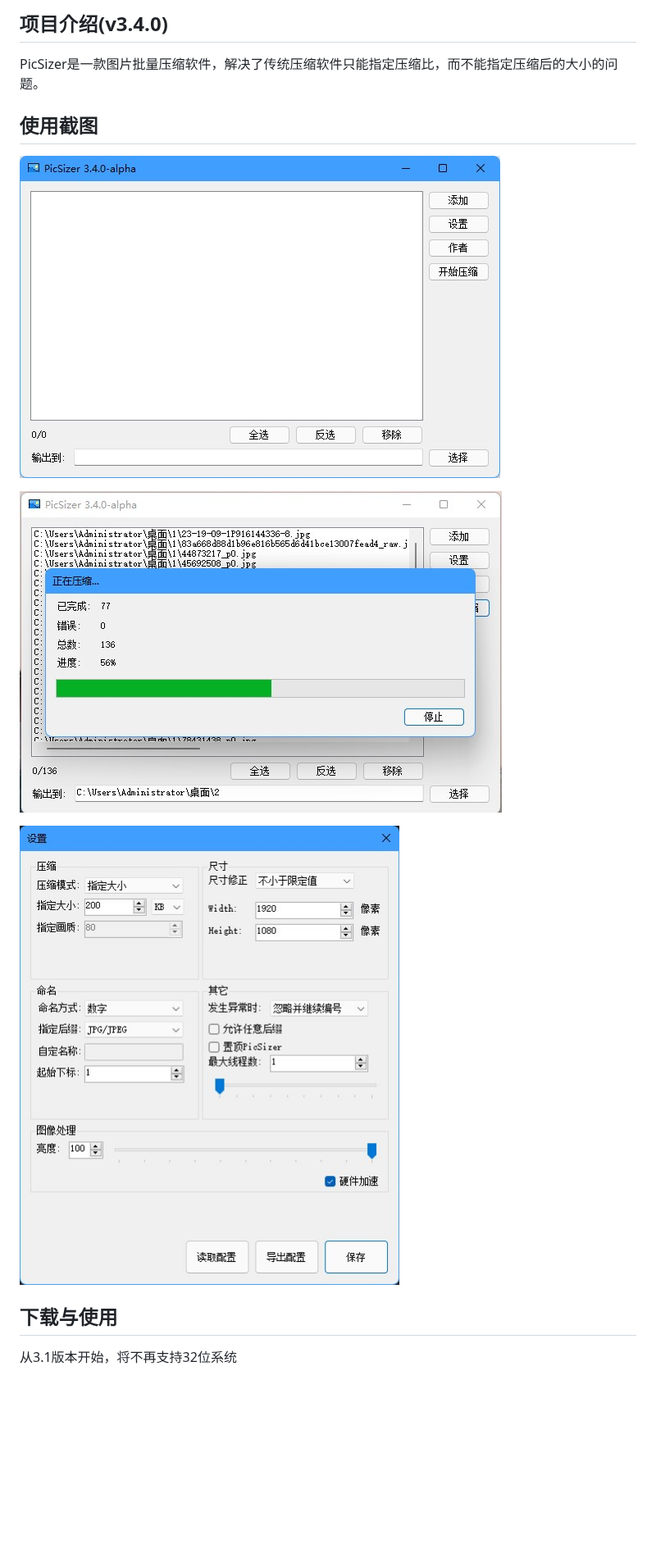
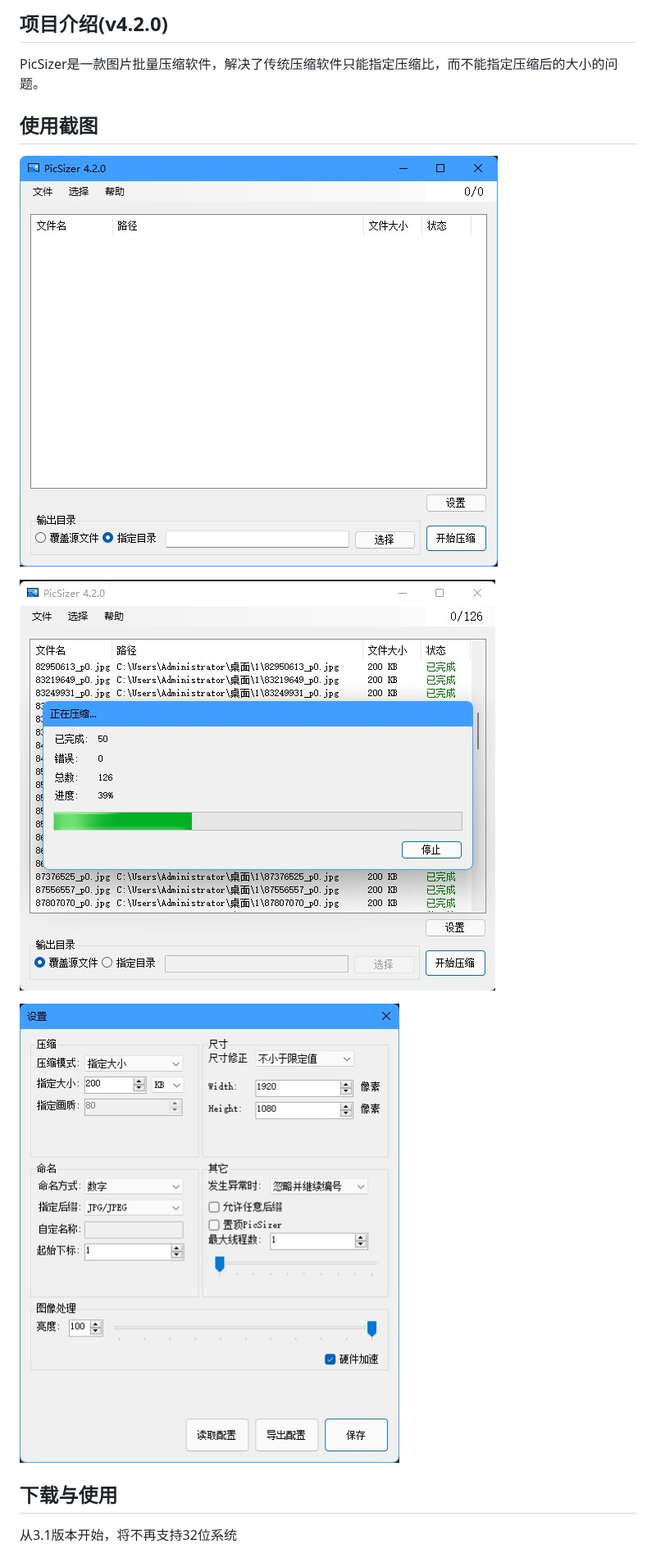
Before and after one commit to DearXuan7392/PicSizer, a Markdown page: README.md, the part around one of its changes. Shown at 82% size. Rendered like a GitHub page; pictures changed too: Res/0.jpg (added), Res/1.jpg (added), Res/PicSizer-0.jpg (deleted); blank space fills up the shorter version.

```diff
--- a/README.md
+++ b/README.md
@@ -1,14 +1,14 @@
-## 项目介绍(v3.4.0)
+## 项目介绍(v4.2.0)
 
 PicSizer是一款图片批量压缩软件，解决了传统压缩软件只能指定压缩比，而不能指定压缩后的大小的问题。
 
 ## 使用截图
 
-![主界面](Res/PicSizer-0.jpg)
+![主界面](Res/0.jpg)
 
-![使用期间](Res/PicSizer-1.jpg)
+![使用期间](Res/1.jpg)
 
-![设置界面](Res/PicSizer-2.jpg)
+![设置界面](Res/2.jpg)
 
 ## 下载与使用
 
```
Also changed, not shown: other parts of README.md (+5 -1 lines), Res/2.jpg (renamed from Res/PicSizer-2.jpg), 6 other files.
